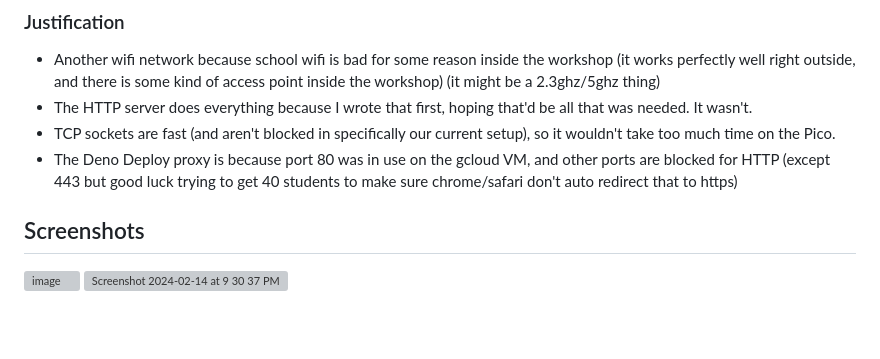
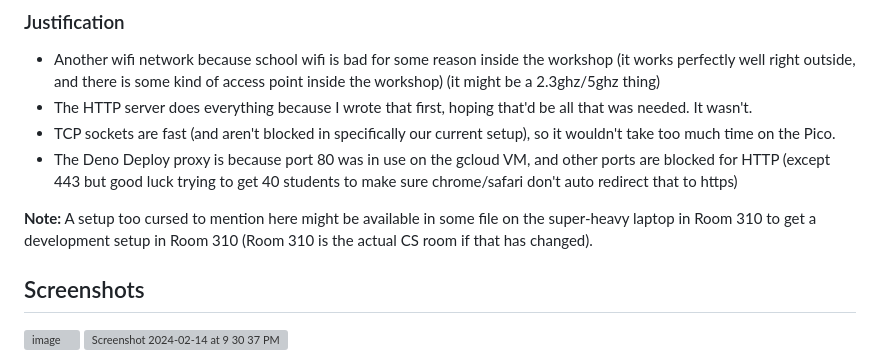
Before and after one commit to arjver/AHS-EW-SAR-dashboard, a Markdown page: README.md, the part around the change. Rendered like a GitHub page; blank space fills up the shorter version; grey boxes are pictures that could not be loaded.

```diff
--- a/README.md
+++ b/README.md
@@ -34,6 +34,8 @@ Made by [@blobbybilb](https://github.com/blobbybilb)
 - TCP sockets are fast (and aren't blocked in specifically our current setup), so it wouldn't take too much time on the Pico.
 - The Deno Deploy proxy is because port 80 was in use on the gcloud VM, and other ports are blocked for HTTP (except 443 but good luck trying to get 40 students to make sure chrome/safari don't auto redirect that to https)
 
+**Note:** A setup too cursed to mention here might be available in some file on the super-heavy laptop in Room 310 to get a development setup in Room 310 (Room 310 is the actual CS room if that has changed).
+
 
 ## Screenshots
 
```
